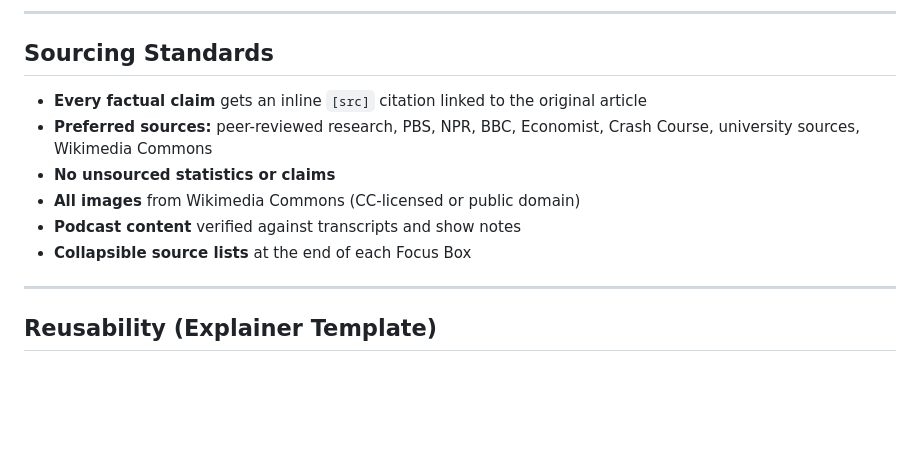
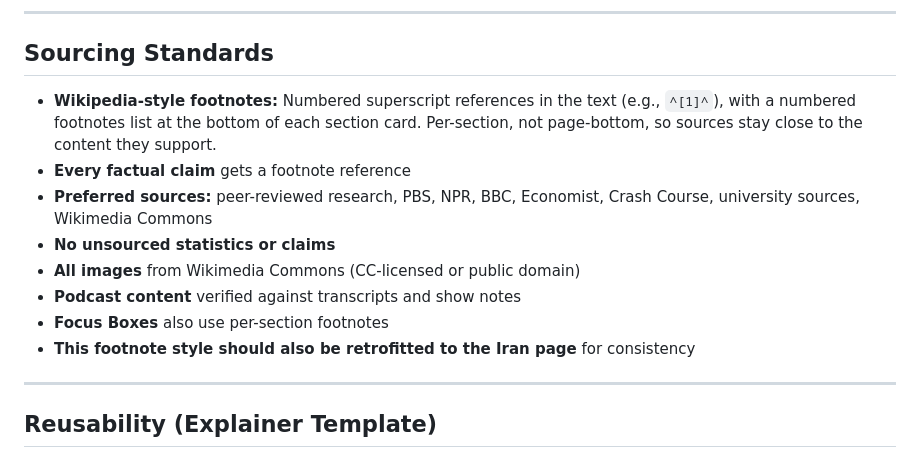
Before and after one commit to shiebenaderet/current-events, a Markdown page: docs/plans/2026-03-08-ai-society-design.md, the part around the change. Rendered like a GitHub page; blank space fills up the shorter version.

Commit message:
Update design doc: Wikipedia-style per-section footnotes
Switch from inline [src] citations to numbered superscript references
with footnote lists at the bottom of each section card.

Co-Authored-By: Claude Opus 4.6 <noreply@anthropic.com>

```diff
--- a/docs/plans/2026-03-08-ai-society-design.md
+++ b/docs/plans/2026-03-08-ai-society-design.md
@@ -200,12 +200,14 @@ Replace the pulsing red "BREAKING" banner with a **"Why This Matters Now"** stri
 
 ## Sourcing Standards
 
-- **Every factual claim** gets an inline `[src]` citation linked to the original article
+- **Wikipedia-style footnotes:** Numbered superscript references in the text (e.g., `^[1]^`), with a numbered footnotes list at the bottom of each section card. Per-section, not page-bottom, so sources stay close to the content they support.
+- **Every factual claim** gets a footnote reference
 - **Preferred sources:** peer-reviewed research, PBS, NPR, BBC, Economist, Crash Course, university sources, Wikimedia Commons
 - **No unsourced statistics or claims**
 - **All images** from Wikimedia Commons (CC-licensed or public domain)
 - **Podcast content** verified against transcripts and show notes
-- **Collapsible source lists** at the end of each Focus Box
+- **Focus Boxes** also use per-section footnotes
+- **This footnote style should also be retrofitted to the Iran page** for consistency
 
 ---
 
```
